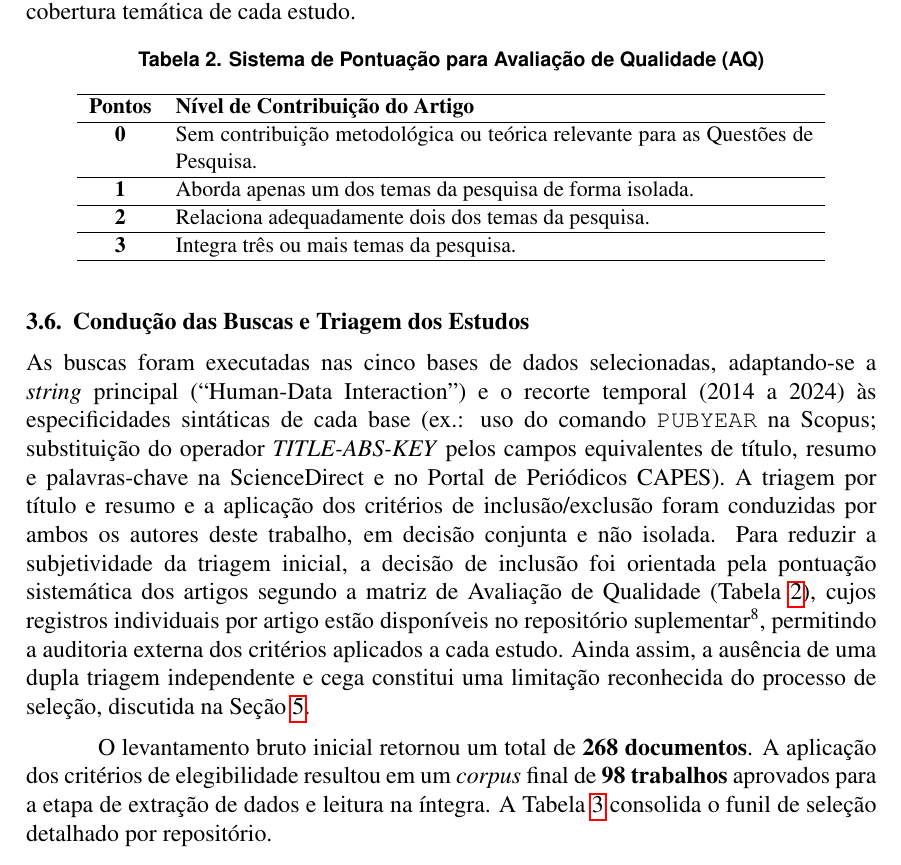
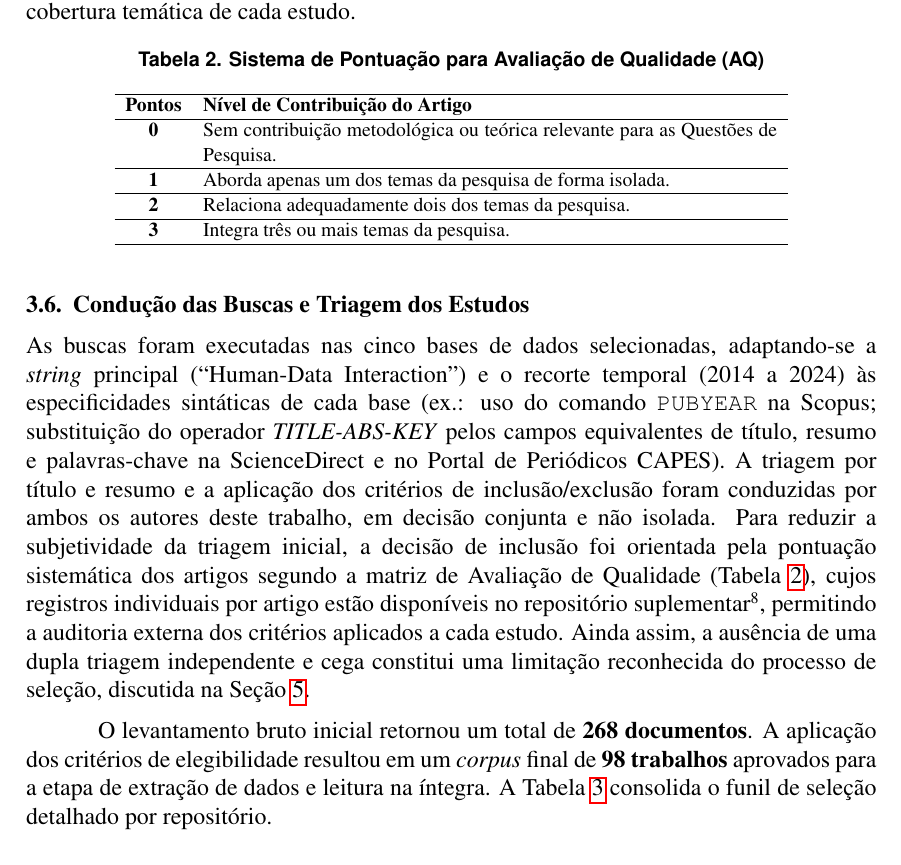
Before and after one commit to laisacavazotto/dissertacao, a LaTeX paper (sbc-quixada/Artigo.tex): part of page 8 of 25, cut so that both start at the same text. The pictures show the PDF file sbc-quixada/Artigo.pdf that the author committed with the source.

Commit message:
Reduz Tabelas 2, 3 e 4 a 90%
Aplica \scalebox{0.9} às Tabelas 2 (Sistema de Pontuação AQ), 3 (Funil
de Seleção) e 4 (Resultados AQ), a pedido. Todas continuam legíveis.
Nenhum texto foi alterado.

Nota: essas três tabelas ficam dentro do trecho isolado com
\raggedbottom (para não sofrer o esticamento do \flushbottom em
página mais vazia -- ver commit 6b1a23b), então o espaço economizado
vira apenas folga no rodapé dessa página, sem puxar o restante do
texto para trás. Total permanece 25 páginas, e os Agradecimentos
seguem como no commit anterior (3 linhas finais na página 21).
Compilação limpa (0 citações/referências indefinidas, 0 warnings do
bibtex).

Co-Authored-By: Laísa Dias Brito Alves <laisacavazotto@gmail.com>
Co-Authored-By: Claude Sonnet 5 <noreply@anthropic.com>
Claude-Session: https://claude.ai/code/session_01FkHVA4mE7pa2UpzJuFpao3

```diff
--- a/sbc-quixada/Artigo.tex
+++ b/sbc-quixada/Artigo.tex
@@ -311,6 +311,7 @@
 \caption{Sistema de Pontuação para Avaliação de Qualidade (AQ)}
 \label{tab:qualidade}
 \small
+\scalebox{0.9}{%
 \begin{tabular}{c p{0.75\linewidth}}
 \hline
 \textbf{Pontos} & \textbf{Nível de Contribuição do Artigo} \\
@@ -323,7 +324,7 @@
 \hline
 \textbf{3} & Integra três ou mais temas da pesquisa. \\
 \hline
-\end{tabular}
+\end{tabular}}
 \end{table}
 
 \raggedbottom
@@ -338,6 +339,7 @@
 \caption{Consolidação do Funil de Seleção de Estudos por Base de Dados}
 \label{tab:funil_selecao}
 \small
+\scalebox{0.9}{%
 \begin{tabular}{p{0.40\linewidth} c c c}
 \hline
 \textbf{Base de Dados} & \textbf{Retorno Inicial} & \textbf{Excluídos} & \textbf{Incluídos} \\ \hline
@@ -347,7 +349,7 @@
 Catálogo de Teses CAPES & 7 & 4 & 3 \\
 BDTD-USP & 2 & 2 & 0 \\ \hline
 \textbf{Total} & \textbf{268} & \textbf{170} & \textbf{98} \\ \hline
-\end{tabular}
+\end{tabular}}
 \end{table}
 \vspace{-0.1 cm}
 
@@ -362,6 +364,7 @@
 \caption{Resultados da Avaliação de Qualidade (AQ)}
 \label{tab:resumo_qualidade}
 \small
+\scalebox{0.9}{%
 \begin{tabular}{p{0.55\linewidth} c c}
 \hline
 \textbf{Pontuação (Nível de Contribuição)} & \textbf{Quantidade} & \textbf{Percentual} \\
@@ -373,7 +376,7 @@
 \hline
 \textbf{Total} & \textbf{98} & \textbf{100,0\%} \\
 \hline
-\end{tabular}
+\end{tabular}}
 \end{table}
 
 Em síntese, com o \textit{corpus} definido, a pesquisa avançou para a análise destas publicações, visando responder às Questões de Pesquisa (QPs) e mapear o estado da arte e as lacunas da governança de dados em sistemas sociotécnicos urbanos.
```
Also changed, not shown: sbc-quixada/Artigo.pdf.
